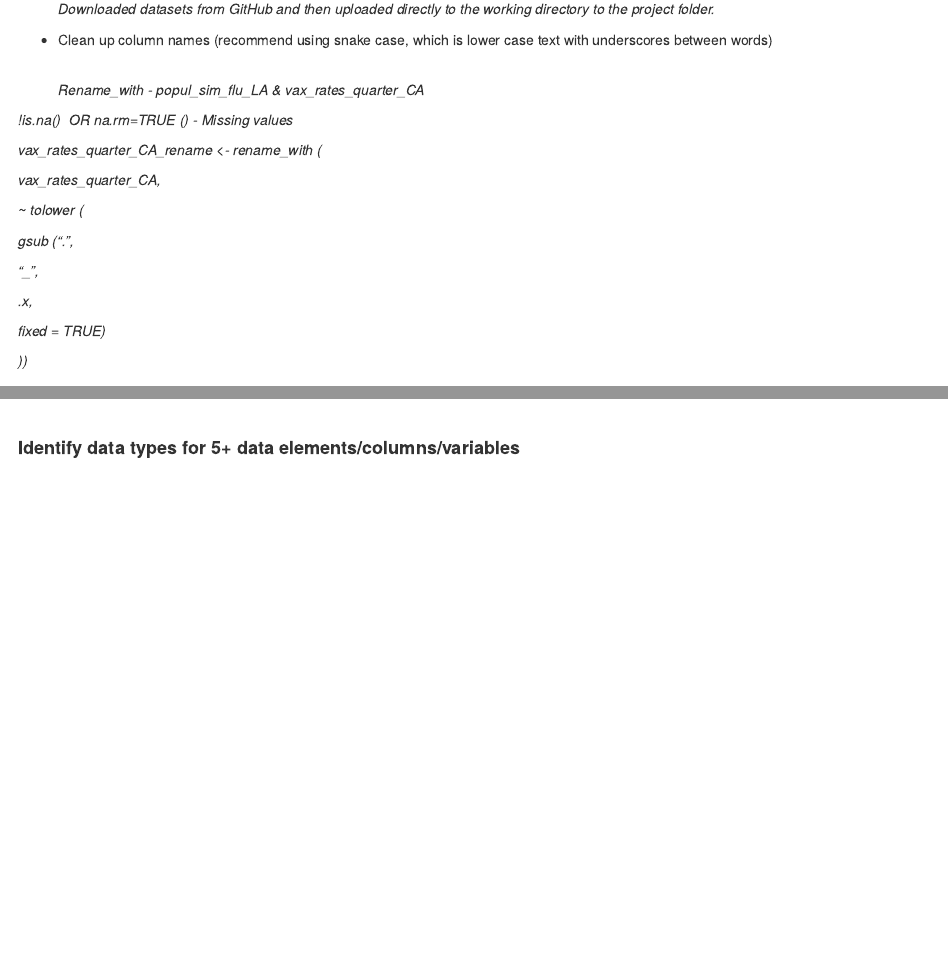
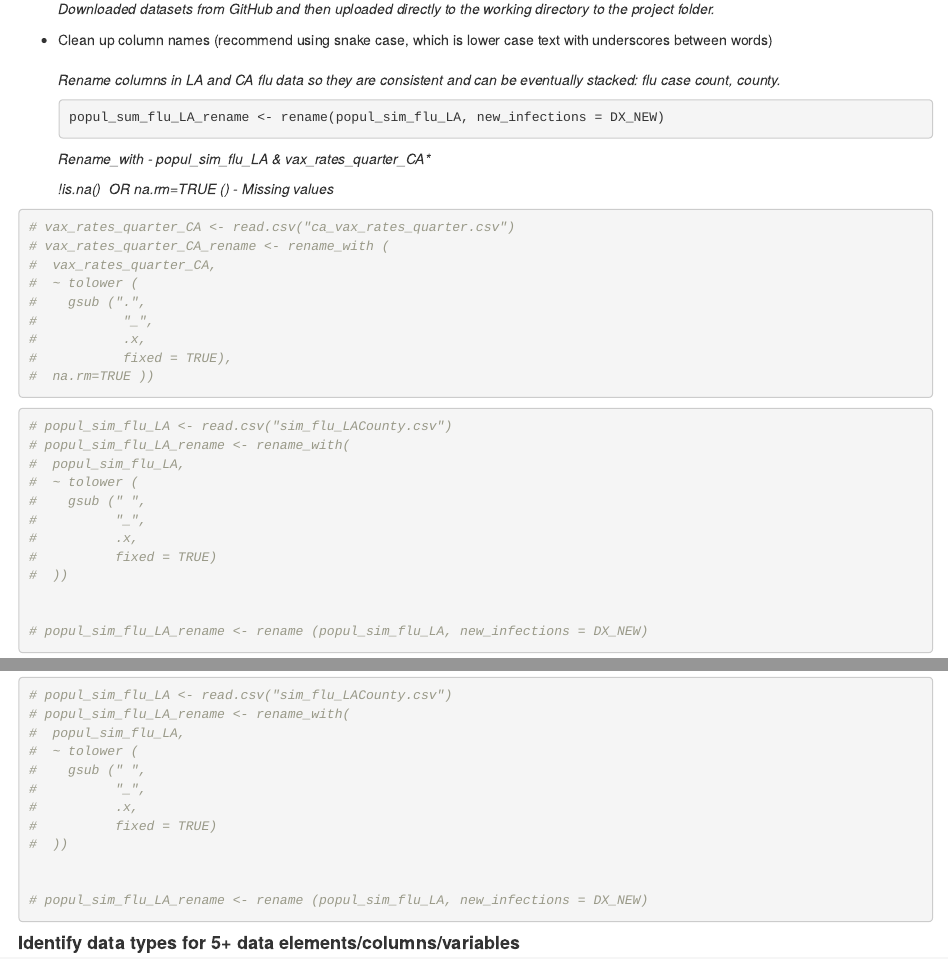
Before and after one commit to alyssadnguyen/PHW251_group_project, an R Markdown document (project_milestone_2.Rmd): the page in a window 1100 px wide, from 970 px down, and a second part further down, joined at a grey line. The pictures show the output file project_milestone_2.html that the author committed with the source, opened offline.

Commit message:
added to "any other descriptors"

````diff
--- a/project_milestone_2.Rmd
+++ b/project_milestone_2.Rmd
@@ -43,11 +43,17 @@ library(dplyr)
 
     *Downloaded datasets from GitHub and then uploaded directly to the working directory to the project folder.*
 
--   Clean up column names (recommend using snake case, which is lower case text with underscores between words)
+-   Clean up column names (recommend using snake case, which is lower case text with underscores between words)\
+    \
+    *Rename columns in LA and CA flu data so they are consistent and can be eventually stacked: flu case count, county.*
 
-    Rename_with - popul_sim_flu_LA & vax_rates_quarter_CA\*
+    ```{r}
 
-    *Rename columns in LA and CA flu data so they are consistent and can be eventually stacked: flu case count, county.*
+    popul_sum_flu_LA_rename <- rename(popul_sim_flu_LA, new_infections = DX_NEW)
+
+    ```
+
+    *Rename_with - popul_sim_flu_LA & vax_rates_quarter_CA\**
 
     *!is.na()  OR na.rm=TRUE () - Missing values*
 
````
Also changed, not shown: project_milestone_2.html, project_milestone_2.Rmd (8 more changed lines).
